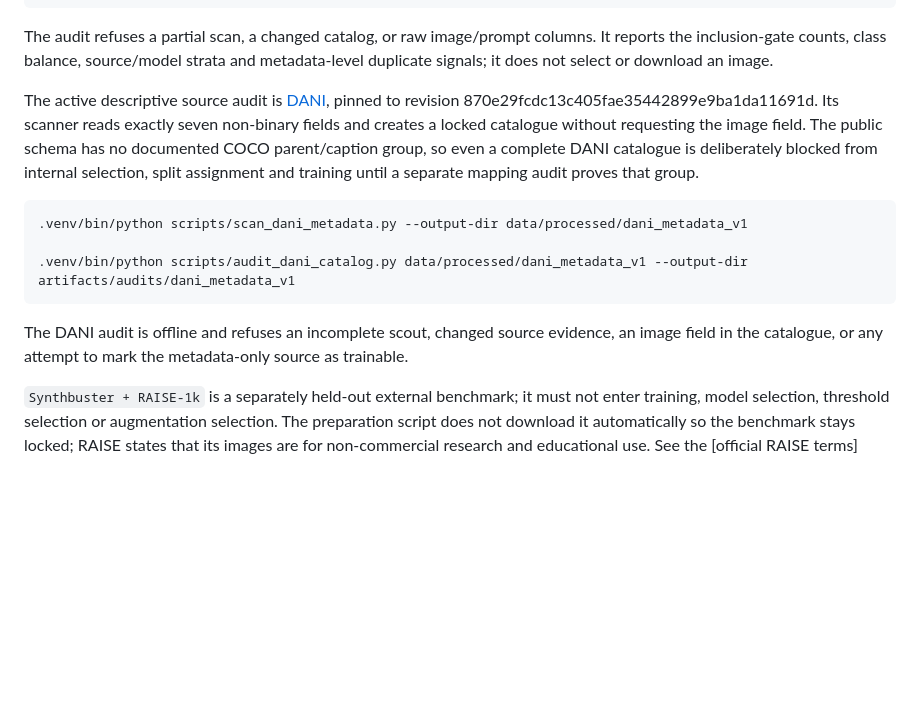
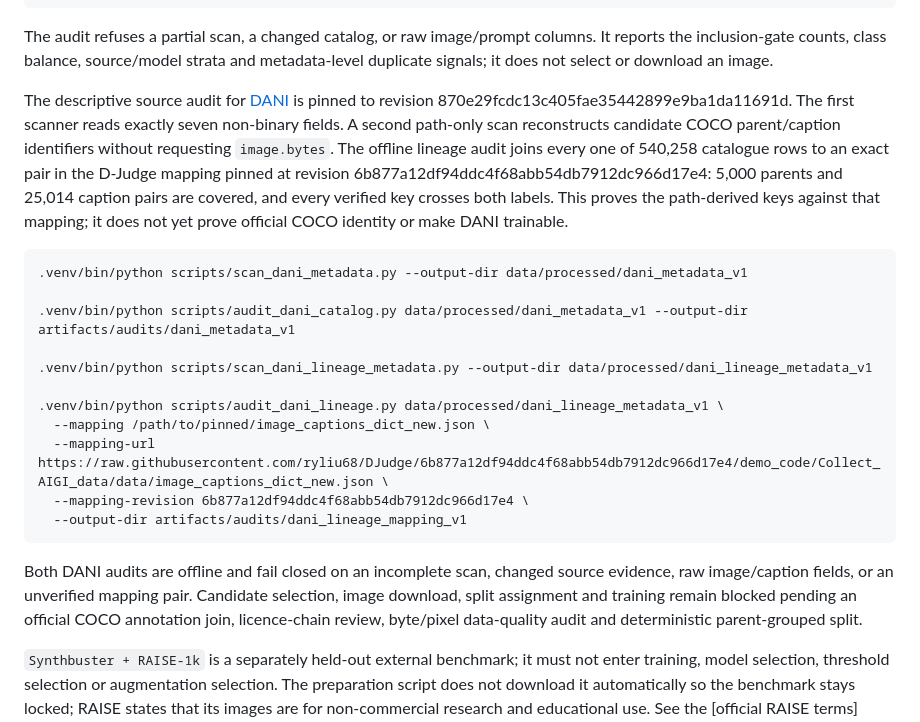
Before and after one commit to alicesolov/FaceTune, a Markdown page: README.md, the part around the change. Drawn GitHub-style; blank space fills up the shorter version.

Commit message:
docs: record verified DANI lineage result

```diff
--- a/README.md
+++ b/README.md
@@ -164,18 +164,31 @@ The audit refuses a partial scan, a changed catalog, or raw image/prompt columns
 inclusion-gate counts, class balance, source/model strata and metadata-level duplicate signals; it
 does not select or download an image.
 
-The active descriptive source audit is [DANI](https://huggingface.co/datasets/Renyang/DANI), pinned
-to revision 870e29fcdc13c405fae35442899e9ba1da11691d. Its scanner reads exactly seven non-binary
-fields and creates a locked catalogue without requesting the image field. The public schema has no
-documented COCO parent/caption group, so even a complete DANI catalogue is deliberately blocked from
-internal selection, split assignment and training until a separate mapping audit proves that group.
+The descriptive source audit for [DANI](https://huggingface.co/datasets/Renyang/DANI) is pinned to
+revision 870e29fcdc13c405fae35442899e9ba1da11691d. The first scanner reads exactly seven non-binary
+fields. A second path-only scan reconstructs candidate COCO parent/caption identifiers without
+requesting `image.bytes`. The offline lineage audit joins every one of 540,258 catalogue rows to an
+exact pair in the D-Judge mapping pinned at revision
+6b877a12df94ddc4f68abb54db7912dc966d17e4: 5,000 parents and 25,014 caption pairs are covered, and
+every verified key crosses both labels. This proves the path-derived keys against that mapping; it
+does not yet prove official COCO identity or make DANI trainable.
 
     .venv/bin/python scripts/scan_dani_metadata.py --output-dir data/processed/dani_metadata_v1
 
     .venv/bin/python scripts/audit_dani_catalog.py data/processed/dani_metadata_v1 --output-dir artifacts/audits/dani_metadata_v1
 
-The DANI audit is offline and refuses an incomplete scout, changed source evidence, an image field
-in the catalogue, or any attempt to mark the metadata-only source as trainable.
+    .venv/bin/python scripts/scan_dani_lineage_metadata.py --output-dir data/processed/dani_lineage_metadata_v1
+
+    .venv/bin/python scripts/audit_dani_lineage.py data/processed/dani_lineage_metadata_v1 \
+      --mapping /path/to/pinned/image_captions_dict_new.json \
+      --mapping-url https://raw.githubusercontent.com/ryliu68/DJudge/6b877a12df94ddc4f68abb54db7912dc966d17e4/demo_code/Collect_AIGI_data/data/image_captions_dict_new.json \
+      --mapping-revision 6b877a12df94ddc4f68abb54db7912dc966d17e4 \
+      --output-dir artifacts/audits/dani_lineage_mapping_v1
+
+Both DANI audits are offline and fail closed on an incomplete scan, changed source evidence, raw
+image/caption fields, or an unverified mapping pair. Candidate selection, image download, split
+assignment and training remain blocked pending an official COCO annotation join, licence-chain
+review, byte/pixel data-quality audit and deterministic parent-grouped split.
 
 `Synthbuster + RAISE-1k` is a separately held-out external benchmark; it must not enter training,
 model selection, threshold selection or augmentation selection. The preparation script does not
```
Also changed, not shown: docs/HIGHRES_V1_PROTOCOL.md (+11 -6 lines), reports/draft/ai_image_detector_coursework_draft.md (+18 -12 lines).
